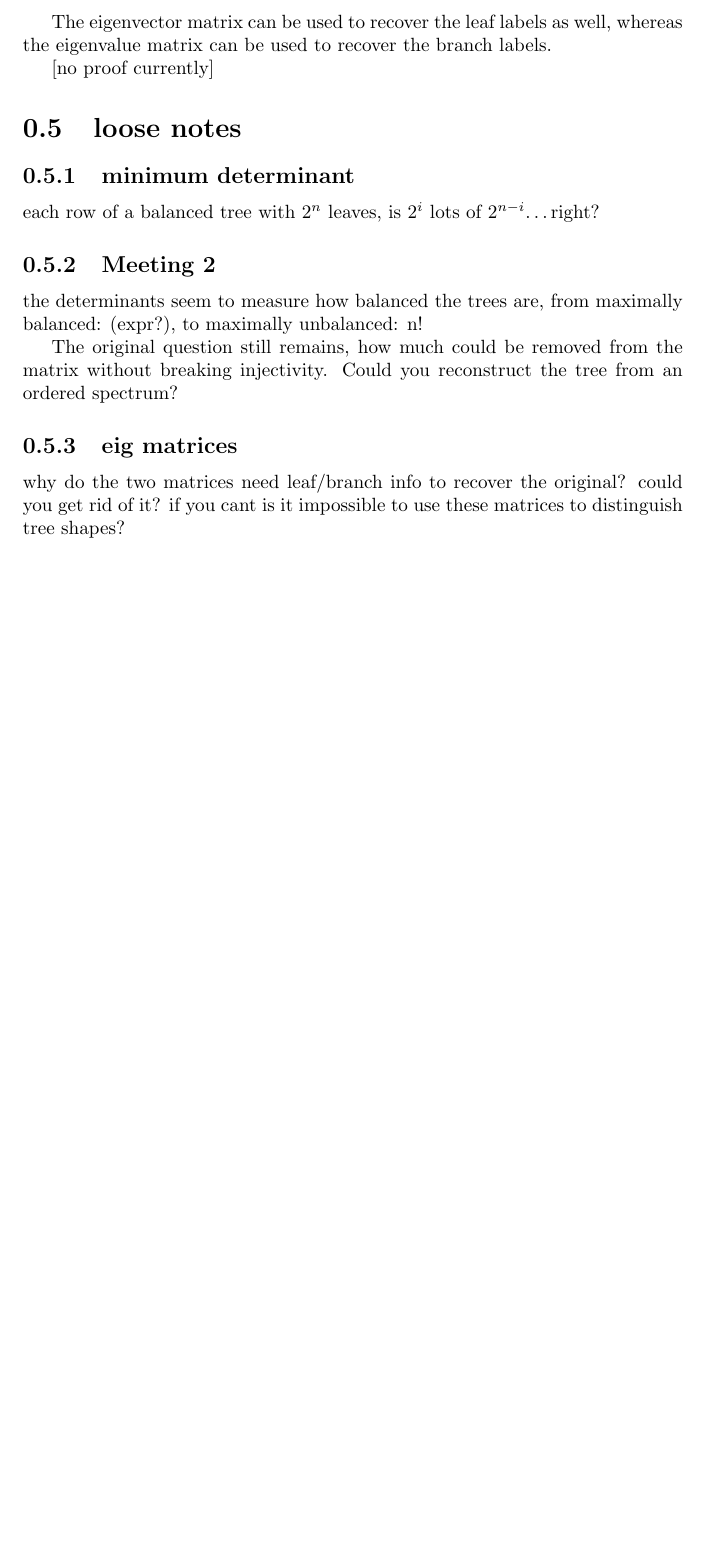
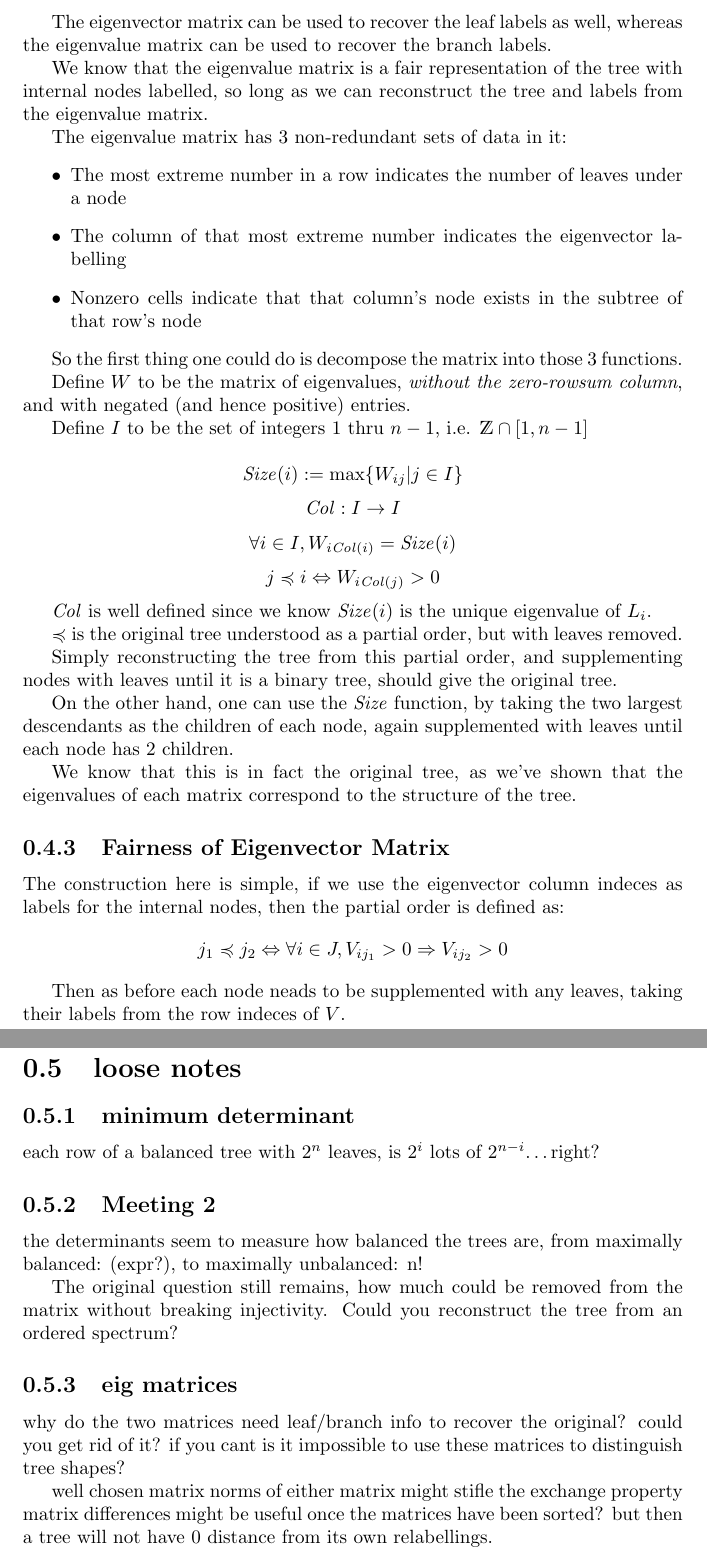
Before and after one commit to spiveeworks/treeshapes, a LaTeX document (report.tex): part of page 9 of 9 before the commit and two parts of pages 9 and 10 of 10 after it, the two joined at a grey line, cut so that both start at the same text, the shorter picture padded with empty space. Compiled offline with pdfLaTeX.

Commit message:
reconstruct tree from matrices
I'm not sure how much work is needed to show that these trees are in
fact the original tree.

Also the eigenvector construction isn't very clear, particularly with
recovering leaf labels.

```diff
--- a/report.tex
+++ b/report.tex
@@ -1,5 +1,5 @@
 \documentclass{report}
-\usepackage{amsmath, dsfont, qtree}
+\usepackage{amsmath, amssymb, dsfont, qtree}
 \begin{document}
 
 \section{Abstract}
@@ -557,7 +557,60 @@ used independent of eachother to reconstruct the tree structure.
 The eigenvector matrix can be used to recover the leaf labels as well, whereas
 the eigenvalue matrix can be used to recover the branch labels.
 
-[no proof currently]
+We know that the eigenvalue matrix is a fair representation of the tree with
+internal nodes labelled, so long as we can reconstruct the tree and labels from
+the eigenvalue matrix.
+
+The eigenvalue matrix has 3 non-redundant sets of data in it:
+\begin{itemize}
+	\item The most extreme number in a row indicates the number of leaves under
+		a node
+	\item The column of that most extreme number indicates the eigenvector
+		labelling
+	\item Nonzero cells indicate that that column's node exists in the subtree
+		of that row's node
+\end{itemize}
+
+So the first thing one could do is decompose the matrix into those 3 functions.
+
+Define $W$ to be the matrix of eigenvalues, \emph{without the zero-rowsum
+column}, and with negated (and hence positive) entries.
+
+Define $I$ to be the set of integers $1$ thru $n-1$, i.e. $\mathds{Z} \cap [1,
+n-1]$
+
+\[\mathit{Size}(i) := \max\{W_{ij} | j \in I\}\]
+\[\mathit{Col}: I \rightarrow I\]
+\[\forall i \in I, W_{i \mathit{Col}(i)} = \mathit{Size}(i)\]
+\[j \preccurlyeq i \Leftrightarrow W_{i \mathit{Col}(j)} > 0\]
+
+$\mathit{Col}$ is well defined since we know $\mathit{Size}(i)$ is the unique
+eigenvalue of $L_i$.
+
+$\preccurlyeq$ is the original tree understood as a partial order, but with
+leaves removed.
+
+Simply reconstructing the tree from this partial order, and supplementing nodes
+with leaves until it is a binary tree, should give the original tree.
+
+On the other hand, one can use the $\mathit{Size}$ function, by taking the two
+largest descendants as the children of each node, again supplemented with
+leaves until each node has 2 children.
+
+We know that this is in fact the original tree, as we've shown that the
+eigenvalues of each matrix correspond to the structure of the tree.
+% TODO show that the eigenvalues of each matrix correspond to the structure of
+% the tree a bit more rigorously
+
+\subsection{Fairness of Eigenvector Matrix}
+
+The construction here is simple, if we use the eigenvector column indeces as
+labels for the internal nodes, then the partial order is defined as:
+\[j_1 \preccurlyeq j_2 \Leftrightarrow \forall i \in J, V_{ij_1} > 0
+\Rightarrow V_{ij_2} > 0 \]
+
+Then as before each node neads to be supplemented with any leaves, taking their
+labels from the row indeces of $V$.
 
 \section{loose notes}
 
@@ -580,4 +633,8 @@ why do the two matrices need leaf/branch info to recover the original? could
 you get rid of it? if you cant is it impossible to use these matrices to
 distinguish tree shapes?
 
+well chosen matrix norms of either matrix might stifle the exchange property
+matrix differences might be useful once the matrices have been sorted? but then
+a tree will not have 0 distance from its own relabellings.
+
 \end{document}
```
Also changed, not shown: report.tex (2 more changed lines).
